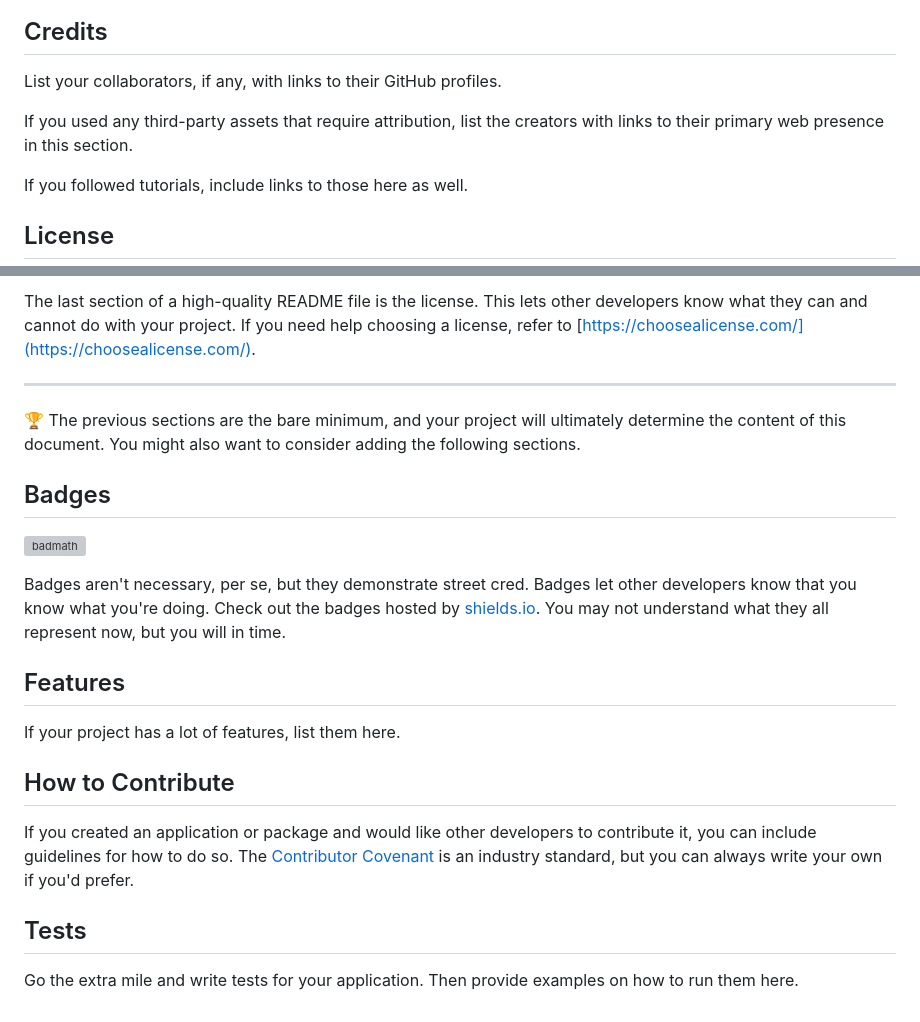
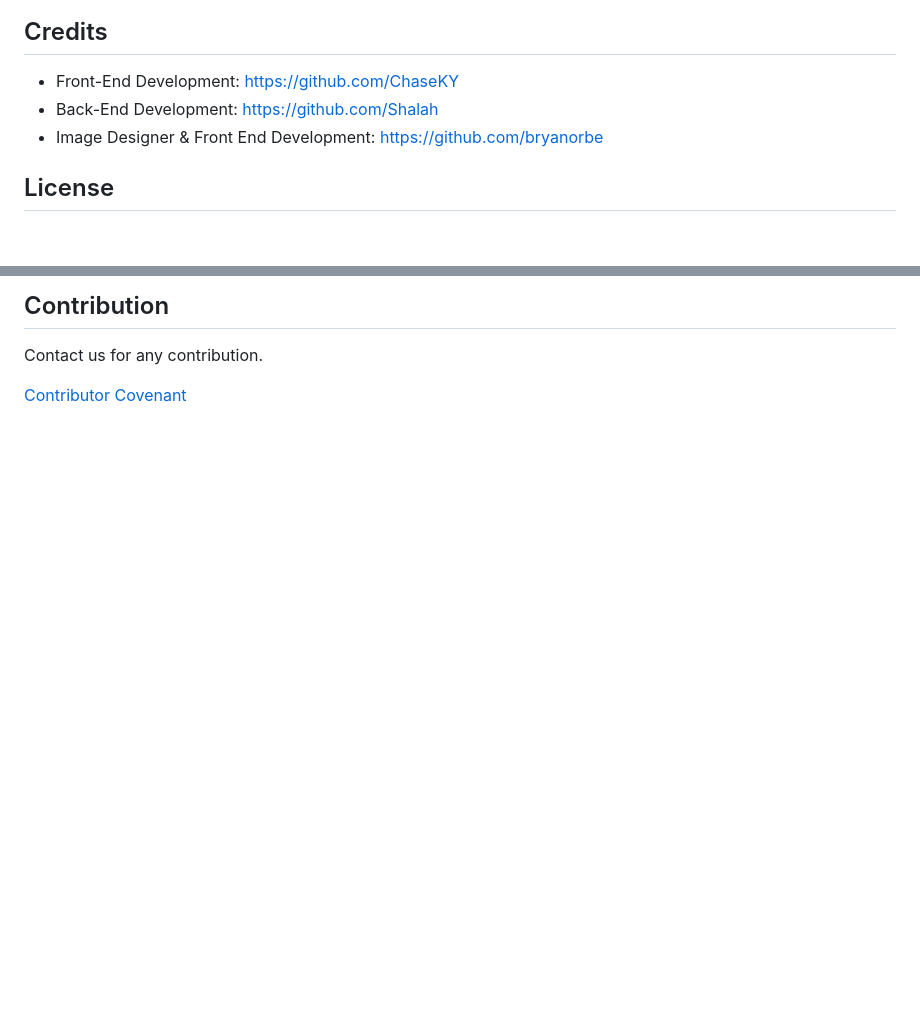
Before and after one commit to Shalah/hamper, a Markdown page: README.md, 2 parts joined by grey strips. GitHub-like rendering; blank space fills up the shorter version; grey boxes are pictures that could not be loaded.

```diff
--- a/README.md
+++ b/README.md
@@ -62,10 +25,7 @@ To add a screenshot, create an `assets/images` folder in your repository and upl
 
 ## Credits
-
-List your collaborators, if any, with links to their GitHub profiles.
-
-If you used any third-party assets that require attribution, list the creators with links to their primary web presence in this section.
-
-If you followed tutorials, include links to those here as well.
+ - Front-End Development: https://github.com/ChaseKY
+ - Back-End Development: https://github.com/Shalah
+ - Image Designer & Front End Development: https://github.com/bryanorbe
 
 ## License
@@ -72,24 +33,5 @@ If you followed tutorials, include links to those here as well.
 
-The last section of a high-quality README file is the license. This lets other developers know what they can and cannot do with your project. If you need help choosing a license, refer to [https://choosealicense.com/](https://choosealicense.com/).
+## Contribution
+Contact us for any contribution.
 
----
-
-🏆 The previous sections are the bare minimum, and your project will ultimately determine the content of this document. You might also want to consider adding the following sections.
-
-## Badges
-
-![badmath](https://img.shields.io/github/languages/top/lernantino/badmath)
-
-Badges aren't necessary, per se, but they demonstrate street cred. Badges let other developers know that you know what you're doing. Check out the badges hosted by [shields.io](https://shields.io/). You may not understand what they all represent now, but you will in time.
-
-## Features
-
-If your project has a lot of features, list them here.
-
-## How to Contribute
-
-If you created an application or package and would like other developers to contribute it, you can include guidelines for how to do so. The [Contributor Covenant](https://www.contributor-covenant.org/) is an industry standard, but you can always write your own if you'd prefer.
-
-## Tests
-
-Go the extra mile and write tests for your application. Then provide examples on how to run them here.
+[Contributor Covenant](https://www.contributor-covenant.org/)
```
Also changed, not shown: other parts of README.md (+17 -53 lines), public/img/homepage.jpg (added), public/img/item-page.jpg (added), public/img/login-page.jpg (added), public/img/myhamper.jpg (added), 1 other file.
